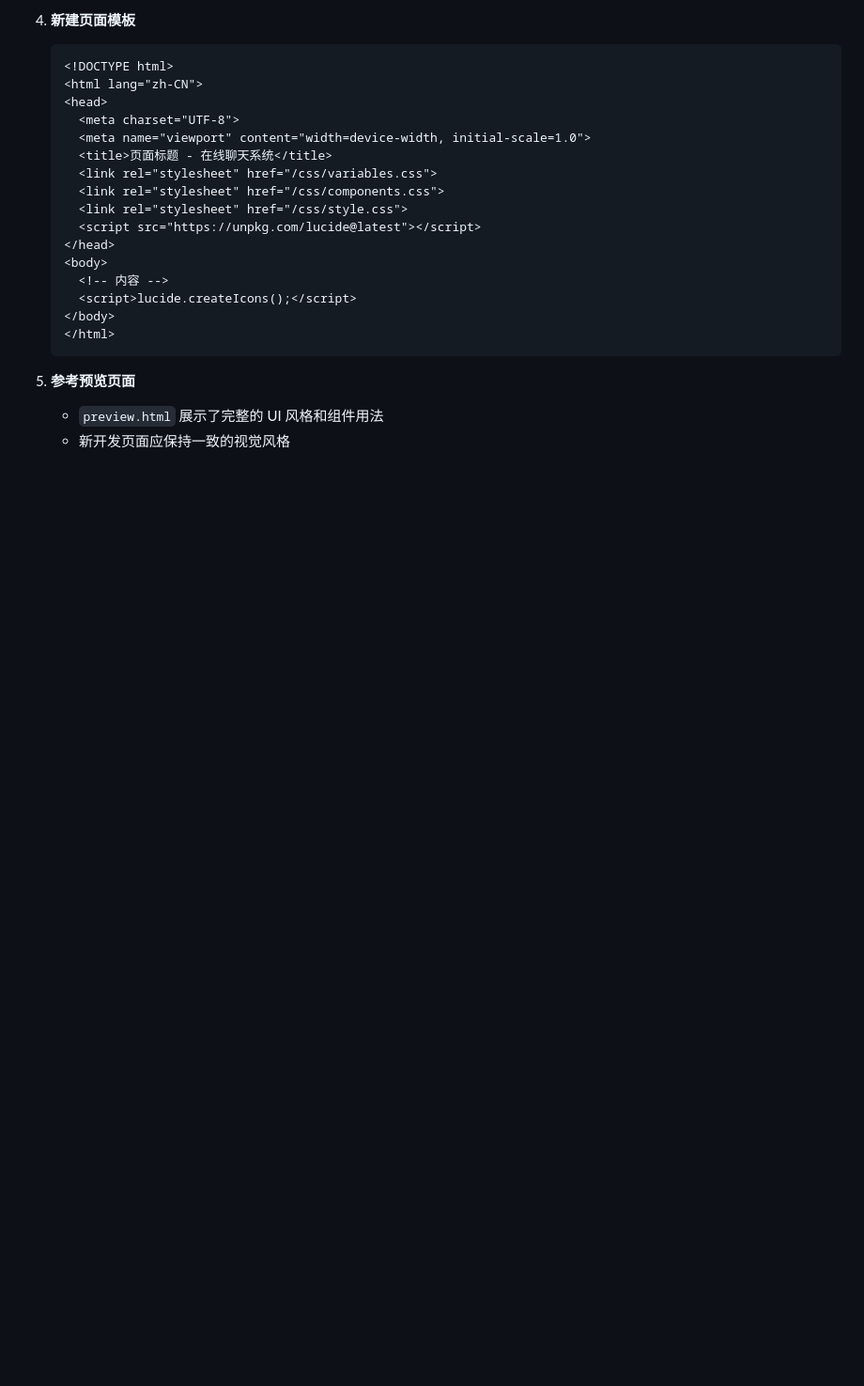
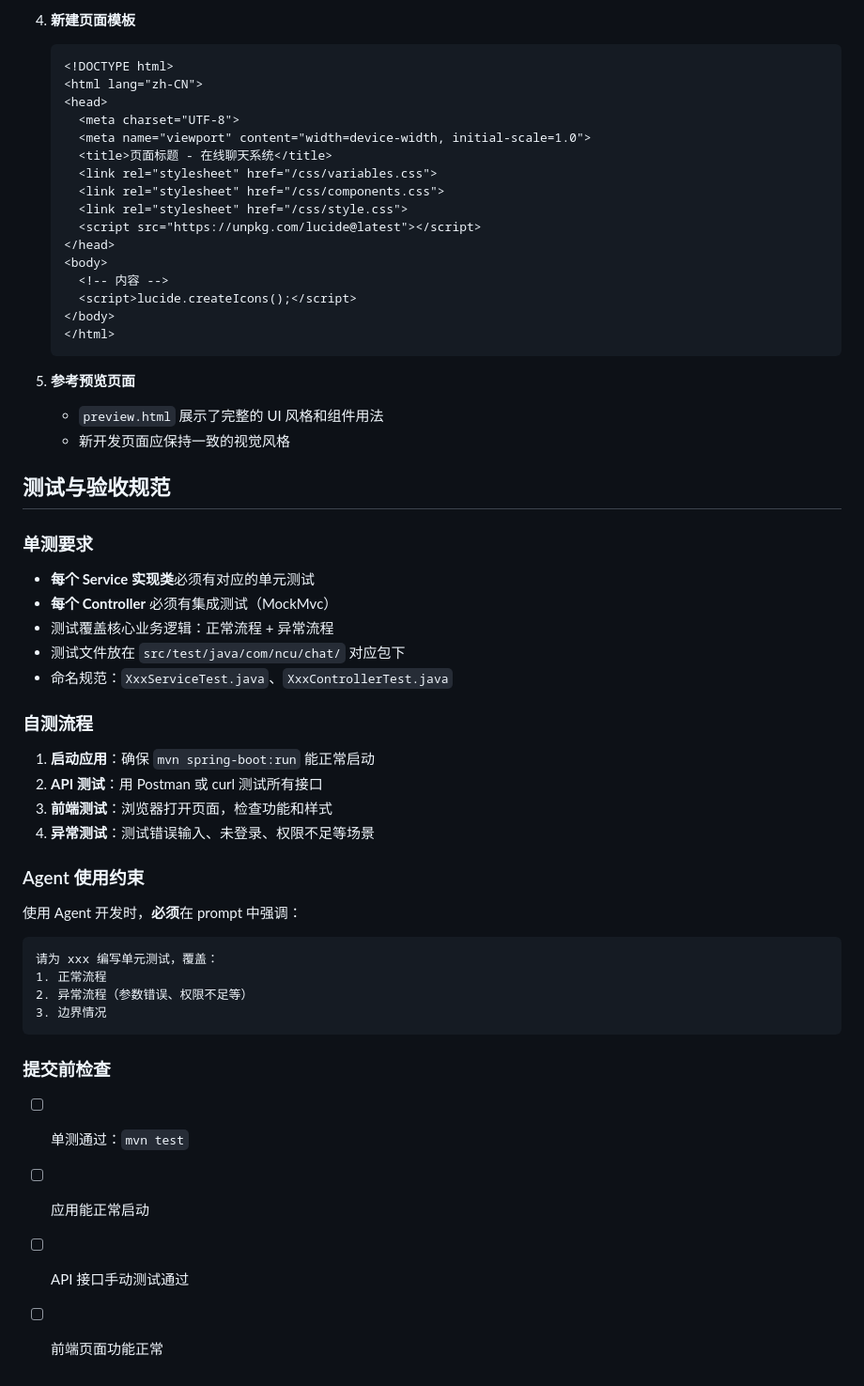
Before and after one commit to Heuluck/ncu-web-homework, a Markdown page: agent.md, the part around the change. Shown at 94% size. Rendered like a GitHub page; blank space fills up the shorter version.

Commit message:
docs: 添加测试与验收规范

````diff
--- a/agent.md
+++ b/agent.md
@@ -121,3 +121,33 @@ db/               — 数据库迁移脚本
 5. **参考预览页面**
    - `preview.html` 展示了完整的 UI 风格和组件用法
    - 新开发页面应保持一致的视觉风格
+
+## 测试与验收规范
+
+### 单测要求
+- **每个 Service 实现类**必须有对应的单元测试
+- **每个 Controller** 必须有集成测试（MockMvc）
+- 测试覆盖核心业务逻辑：正常流程 + 异常流程
+- 测试文件放在 `src/test/java/com/ncu/chat/` 对应包下
+- 命名规范：`XxxServiceTest.java`、`XxxControllerTest.java`
+
+### 自测流程
+1. **启动应用**：确保 `mvn spring-boot:run` 能正常启动
+2. **API 测试**：用 Postman 或 curl 测试所有接口
+3. **前端测试**：浏览器打开页面，检查功能和样式
+4. **异常测试**：测试错误输入、未登录、权限不足等场景
+
+### Agent 使用约束
+使用 Agent 开发时，**必须**在 prompt 中强调：
+```
+请为 xxx 编写单元测试，覆盖：
+1. 正常流程
+2. 异常流程（参数错误、权限不足等）
+3. 边界情况
+```
+
+### 提交前检查
+- [ ] 单测通过：`mvn test`
+- [ ] 应用能正常启动
+- [ ] API 接口手动测试通过
+- [ ] 前端页面功能正常
````
